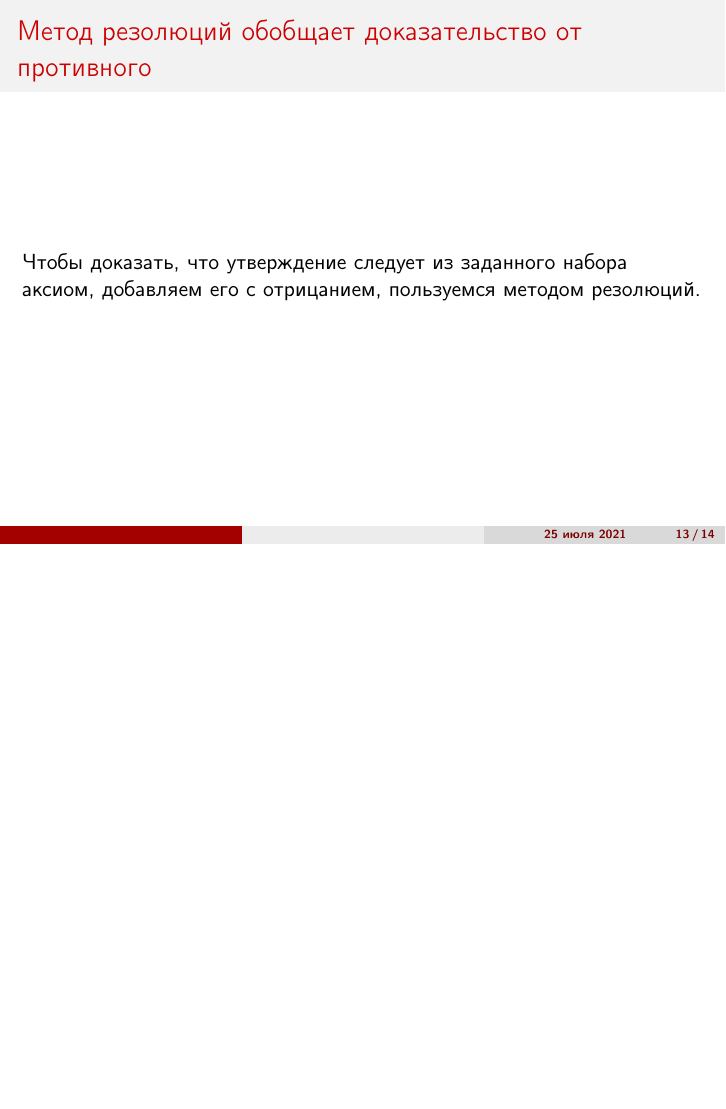
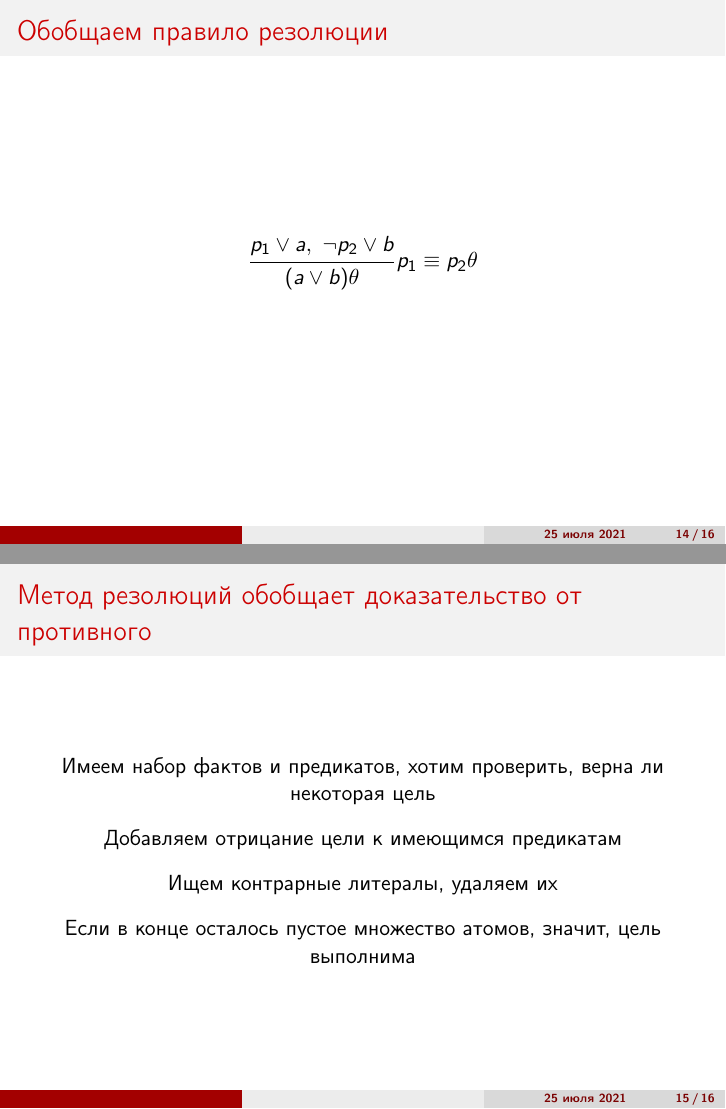
Before and after one commit to kajigor/lalambda-logic-programming, LaTeX slides (slides/presentation.tex): page 13 of 14 before the commit and pages 14 and 15 of 16 after it, the two joined at a grey line, the shorter picture padded with empty space. Compiled offline with pdfLaTeX.

Commit message:
More slides

```diff
--- a/slides/presentation.tex
+++ b/slides/presentation.tex
@@ -241,8 +252,29 @@ initial text={}
 \end{frame}
 
 \begin{frame}[fragile]
+  \frametitle{Обобщаем правило резолюции}
+  \[\inferrule{p_1 \vee a, \ \neg p_2 \vee b}{(a \vee b)\theta}{p_1 \equiv p_2 \theta}\]
+\end{frame}
+
+
+\begin{frame}[fragile]
   \frametitle{Метод резолюций обобщает доказательство от противного}
-Чтобы доказать, что утверждение следует из заданного набора аксиом, добавляем его с отрицанием, пользуемся методом резолюций.
+
+  \begin{center}
+    Имеем набор фактов и предикатов, хотим проверить, верна ли некоторая цель
+  \end{center}
+
+  \begin{center}
+    Добавляем отрицание цели к имеющимся предикатам
+  \end{center}
+
+  \begin{center}
+    Ищем контрарные литералы, удаляем их
+  \end{center}
+
+  \begin{center}
+    Если в конце осталось пустое множество атомов, значит, цель выполнима
+  \end{center}
 \end{frame}
 
 \begin{frame}[fragile]
```
Also changed, not shown: slides/pics/links.png (added), slides/presentation.pdf, slides/presentation.tex (11 more changed lines), 2 other files.
